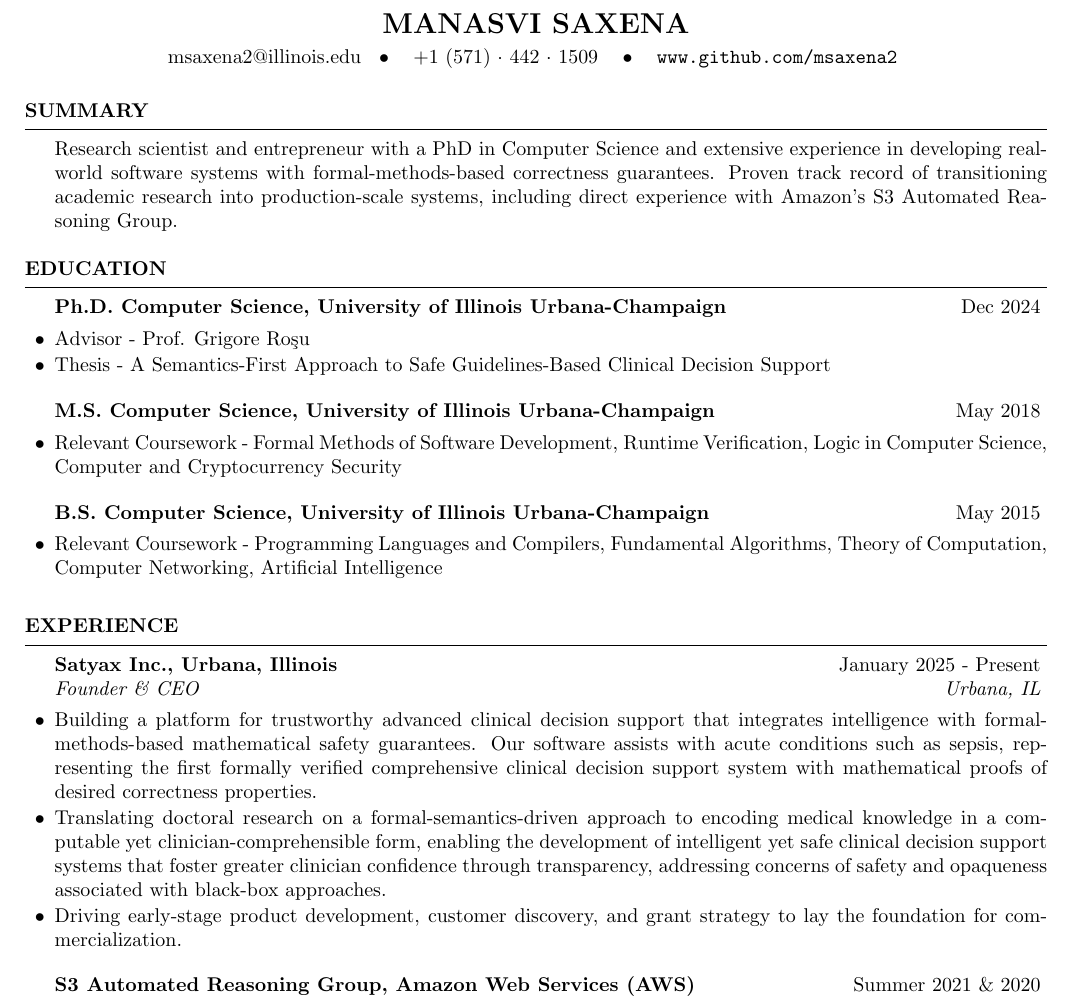
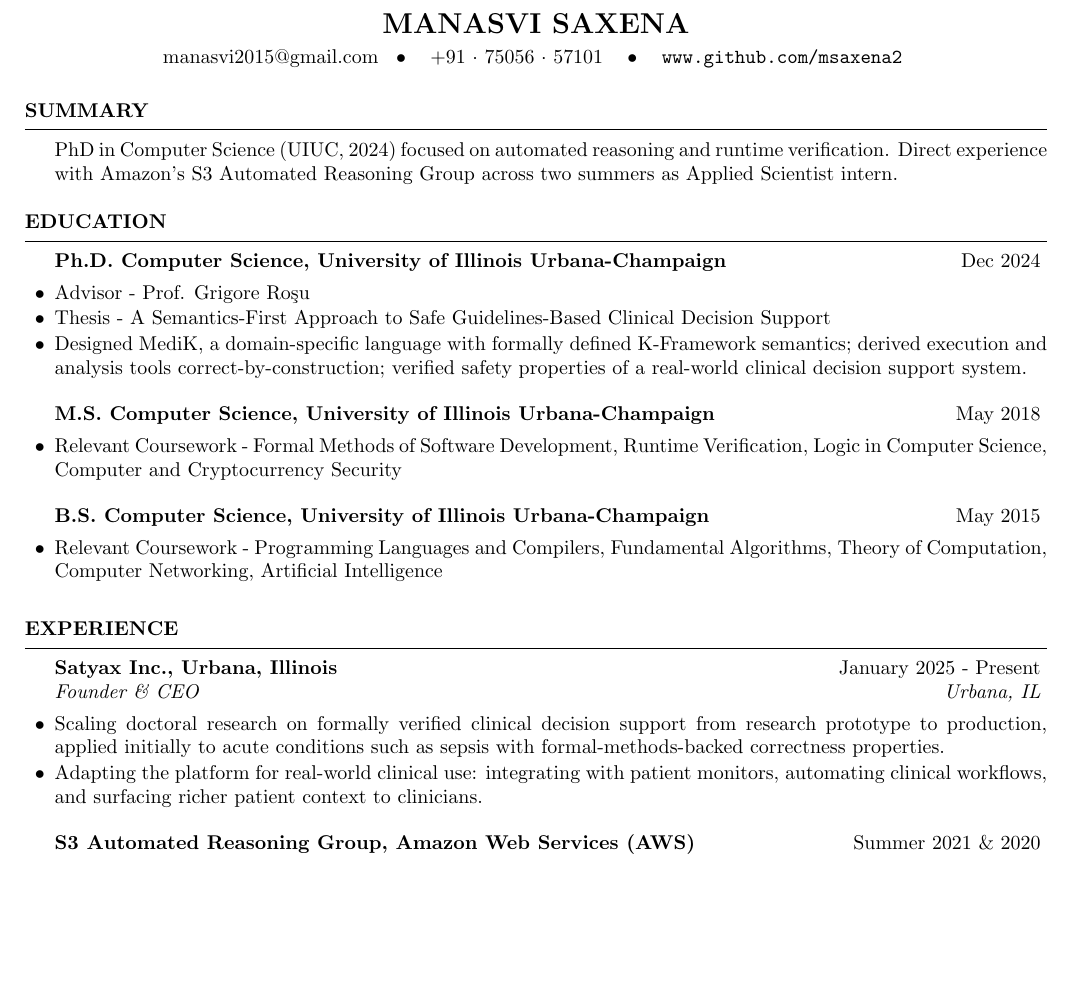
Before and after one commit to msaxena2/cv-resume, a LaTeX CV (cv/cv.tex): part of page 1 of 2, cut so that both start at the same text, the shorter picture padded with empty space. Compiled offline with pdfLaTeX.

Commit message:
cv:Update for AWS ARG application

```diff
--- a/cv/cv.tex
+++ b/cv/cv.tex
@@ -7,7 +7,7 @@
 \usepackage[left=0.7in,top=0.4in,right=0.7in,bottom=0.6in]{geometry} % Document margins
 \usepackage{url}
 \name{Manasvi Saxena} % Your name
-\address{msaxena2@illinois.edu\;\; \\ \;\; +1 (571) $\cdot$ 442 $\cdot$ 1509
+\address{manasvi2015@gmail.com\;\; \\ \;\; +91 $\cdot$ 75056 $\cdot$ 57101
 \;\; \\ \;\; \url{www.github.com/msaxena2} }
 
 \usepackage{hologo}
@@ -21,11 +21,9 @@
 %----------------------------------------------------------------------------------------
 
 \begin{rSection}{Summary}
-  Research scientist and entrepreneur with a PhD in Computer Science and extensive
-experience in developing real-world software systems with formal-methods-based
-correctness guarantees. Proven track record of transitioning academic research
-into production-scale systems, including direct experience with Amazon's S3
-Automated Reasoning Group.
+  PhD in Computer Science (UIUC, 2024) focused on automated reasoning and
+runtime verification. Direct experience with Amazon's S3 Automated Reasoning
+Group across two summers as Applied Scientist intern.
 \end{rSection}
 
 \begin{rSection}{Education}
@@ -33,6 +31,10 @@ Automated Reasoning Group.
 \item Advisor - Prof. Grigore Ro\c{s}u
 \item Thesis - A Semantics-First Approach to Safe Guidelines-Based Clinical
   Decision Support
+\item Designed MediK, a domain-specific language with formally defined
+  K-Framework semantics; derived execution and analysis tools
+  correct-by-construction; verified safety properties of a real-world clinical
+  decision support system.
 \end{rSubsection}
 \begin{rSubsection}{M.S. Computer Science, University of Illinois Urbana-Champaign}{May 2018}{}{}
 \item Relevant Coursework - Formal Methods of Software Development, Runtime Verification, Logic in Computer Science, Computer and Cryptocurrency Security
@@ -49,16 +51,12 @@ Automated Reasoning Group.
 \begin{rSection}{Experience}
 
 \begin{rSubsection}{Satyax Inc., Urbana, Illinois}{January 2025 - Present}{Founder \& CEO}{Urbana, IL}
-\item Building a platform for trustworthy advanced clinical decision support that
-integrates intelligence with formal-methods-based mathematical safety guarantees.
-Our software assists with acute conditions such as sepsis, representing the first
-formally verified comprehensive clinical decision support system with mathematical
-proofs of desired correctness properties.
-\item Translating doctoral research on a formal-semantics-driven approach to encoding medical knowledge in a
-  computable yet clinician-comprehensible form, enabling the development of
-  intelligent yet safe clinical decision support systems that
-  foster greater clinician confidence through transparency, addressing concerns of safety and opaqueness associated with black-box approaches.
-\item Driving early-stage product development, customer discovery, and grant strategy to lay the foundation for commercialization.
+\item Scaling doctoral research on formally verified clinical decision support
+  from research prototype to production, applied initially to acute conditions
+  such as sepsis with formal-methods-backed correctness properties.
+\item Adapting the platform for real-world clinical use: integrating with patient
+  monitors, automating clinical workflows, and surfacing richer patient context
+  to clinicians.
 \end{rSubsection}
 
 \begin{rSubsection}{S3 Automated Reasoning Group, Amazon Web Services
```
Also changed, not shown: cv/cv.pdf, cv/cv.tex (6 more changed lines).
